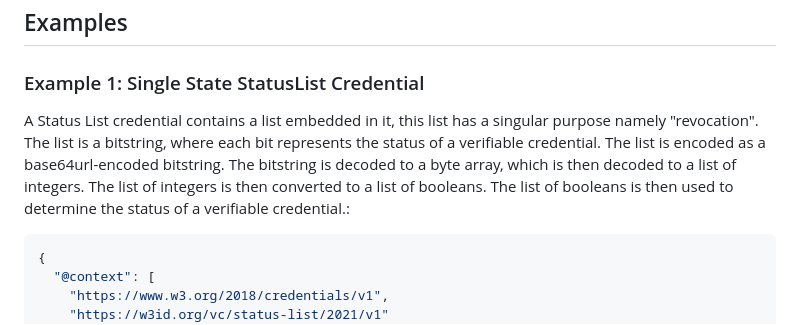
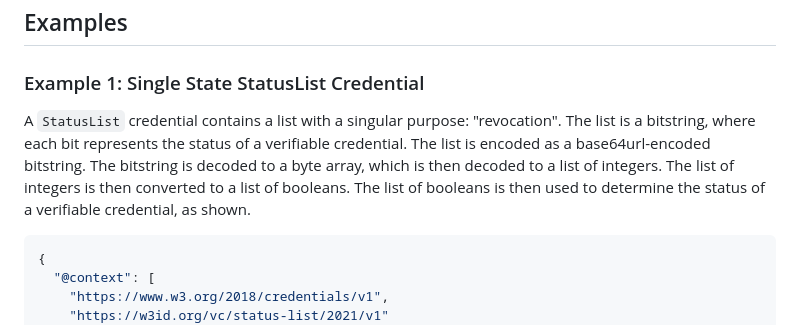
Before and after one commit to w3c/vc-bitstring-status-list, a Markdown page: explainer.md, the part around the change. Rendered like a GitHub page.

Commit message:
Update explainer.md
Co-authored-by: Ted Thibodeau Jr <tthibodeau@openlinksw.com>

````diff
--- a/explainer.md
+++ b/explainer.md
@@ -33,7 +33,7 @@ The Working Group is still discussing a unification of design, blending status l
 
 ### Example 1: Single State StatusList Credential
 
-A Status List credential contains a list embedded in it, this list has a singular purpose namely "revocation". The list is a bitstring, where each bit represents the status of a verifiable credential. The list is encoded as a base64url-encoded bitstring. The bitstring is decoded to a byte array, which is then decoded to a list of integers. The list of integers is then converted to a list of booleans. The list of booleans is then used to determine the status of a verifiable credential.:
+A `StatusList` credential contains a list with a singular purpose: "revocation". The list is a bitstring, where each bit represents the status of a verifiable credential. The list is encoded as a base64url-encoded bitstring. The bitstring is decoded to a byte array, which is then decoded to a list of integers. The list of integers is then converted to a list of booleans. The list of booleans is then used to determine the status of a verifiable credential, as shown.
 
 ```JSON
 {
````
